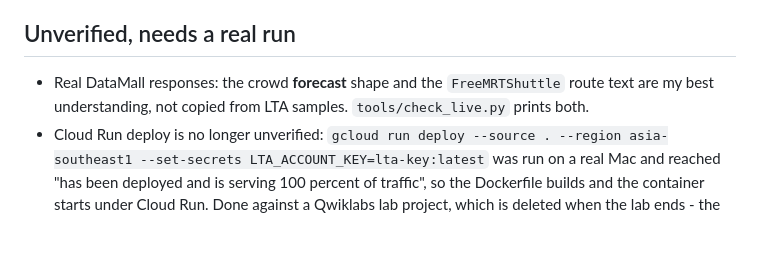
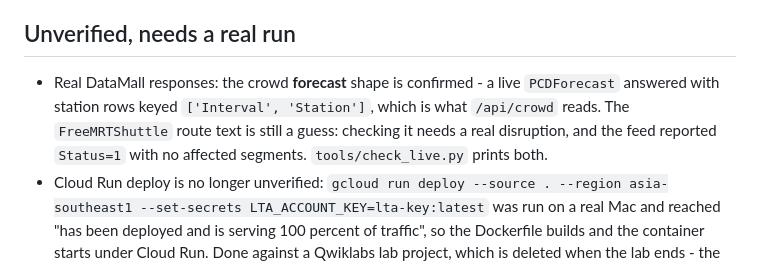
Before and after one commit to weixuan1005/route4s_smart_travel_companion_v2.github.io, a Markdown page: CLAUDE.md, the part around the change. Rendered like a GitHub page; blank space fills up the shorter version.

```diff
--- a/CLAUDE.md
+++ b/CLAUDE.md
@@ -117,8 +117,11 @@ Next:
 
 ## Unverified, needs a real run
 
-- Real DataMall responses: the crowd **forecast** shape and the `FreeMRTShuttle` route text
-  are my best understanding, not copied from LTA samples. `tools/check_live.py` prints both.
+- Real DataMall responses: the crowd **forecast** shape is confirmed - a live `PCDForecast`
+  answered with station rows keyed `['Interval', 'Station']`, which is what `/api/crowd`
+  reads. The `FreeMRTShuttle` route text is still a guess: checking it needs a real
+  disruption, and the feed reported `Status=1` with no affected segments.
+  `tools/check_live.py` prints both.
 - Cloud Run deploy is no longer unverified: `gcloud run deploy --source . --region
   asia-southeast1 --set-secrets LTA_ACCOUNT_KEY=lta-key:latest` was run on a real Mac and
   reached "has been deployed and is serving 100 percent of traffic", so the Dockerfile
```
Also changed, not shown: WRITEUP.md (+4 -3 lines).
